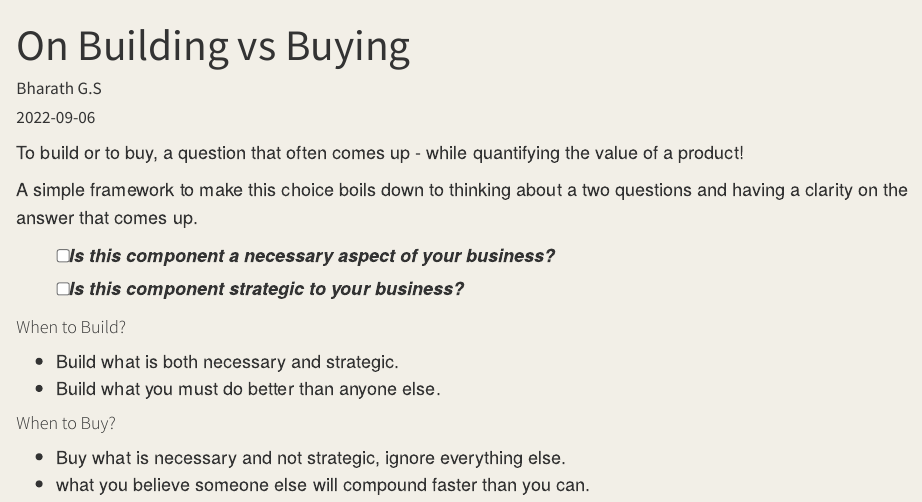
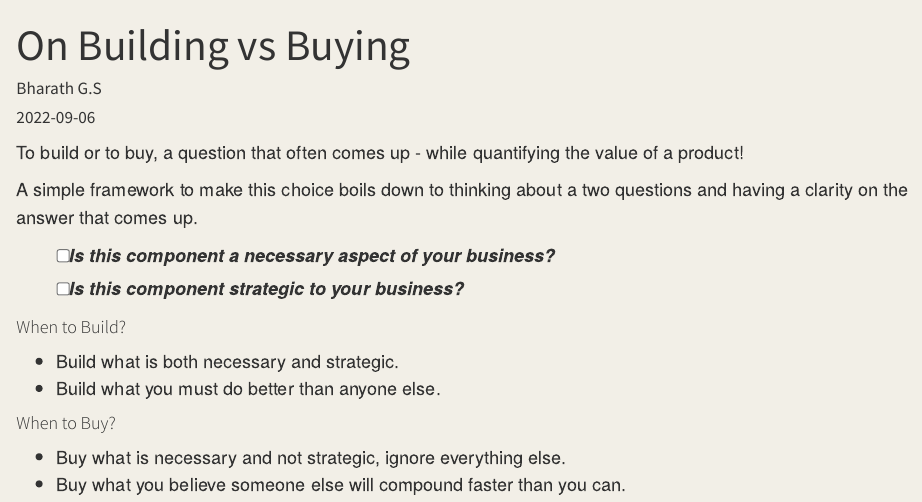
Before and after one commit to bharathgs/writings, a Quarto document (posts/post-2/build-vs-buy.qmd): the page in a window 1100 px wide, from its top. Rendered offline with R 4.5, knitr and Pandoc in place of Quarto, with nearby package versions.

Commit message:
Update build-vs-buy.qmd

```diff
--- a/posts/post-2/build-vs-buy.qmd
+++ b/posts/post-2/build-vs-buy.qmd
@@ -20,4 +20,4 @@ A simple framework to make this choice boils down to thinking about a two questi
 #### When to Buy?
 
 - Buy what is necessary and not strategic, ignore everything else.
-- what you believe someone else will compound faster than you can.
+- Buy what you believe someone else will compound faster than you can.
```
